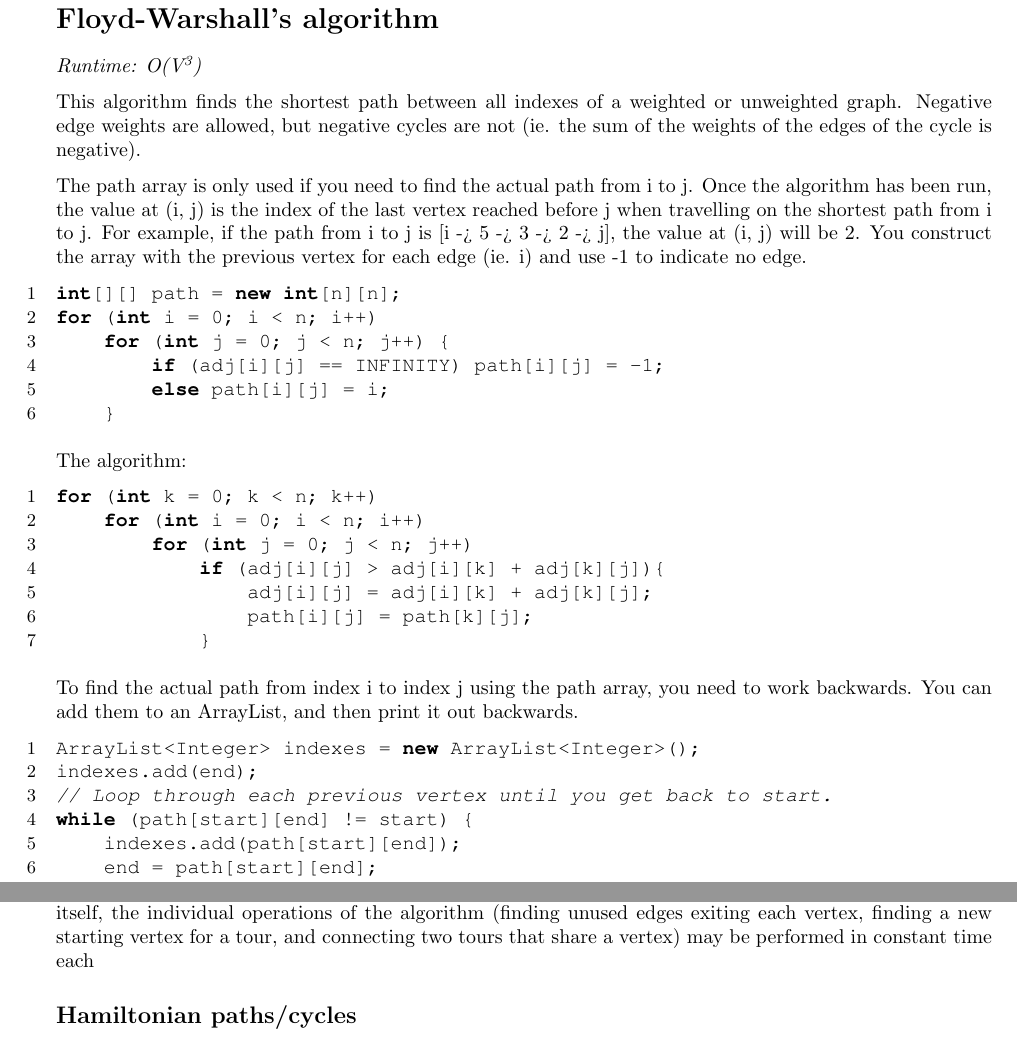
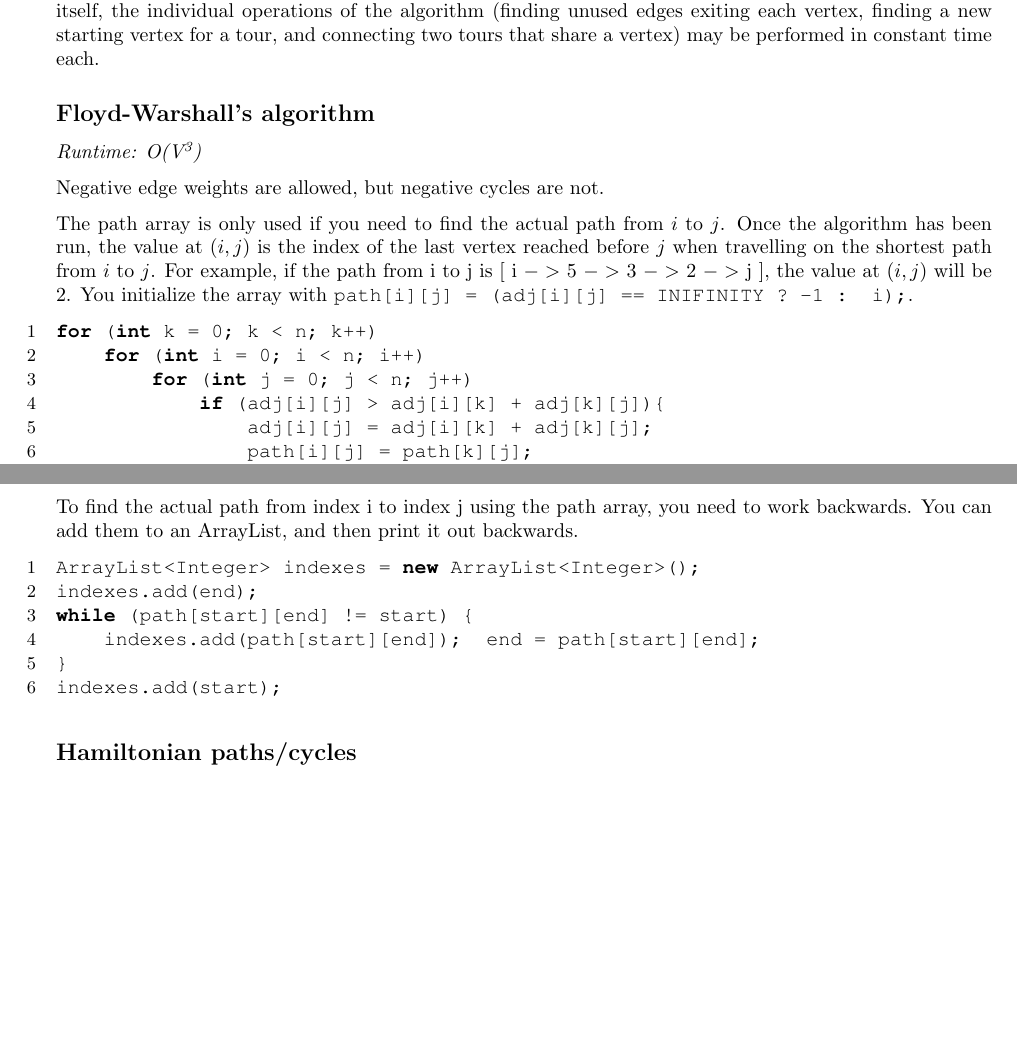
Before and after one commit to matthewgarrison/Hack-pack, a LaTeX document (main.tex, which reads algorithms/code/floydwarshall1.java, algorithms/floydwarshall.tex, algorithms/graphs.tex): two parts of pages 18 and 20 of 56 before the commit and two parts of pages 19 and 20 of 55 after it, joined at a grey line, cut so that both start at the same text, the shorter picture padded with empty space. Compiled offline with pdfLaTeX.

Commit message:
Shorten Floyd-Warshall and move to Graphs section

```diff
--- a/algorithms/code/floydwarshall1.java
+++ /dev/null
@@ -1,6 +0,0 @@
-int[][] path = new int[n][n];
-for (int i = 0; i < n; i++)
-	for (int j = 0; j < n; j++) {
-		if (adj[i][j] == INFINITY) path[i][j] = -1;
-		else path[i][j] = i;
-	}
--- a/algorithms/floydwarshall.tex
+++ /dev/null
@@ -1,19 +0,0 @@
-\startsection{Floyd-Warshall's algorithm}
-
-\textit{Runtime: O(V\textsuperscript{3})}
-
-This algorithm finds the shortest path between all indexes of a weighted or unweighted graph. Negative edge weights are allowed, but negative cycles are not (ie. the sum of the weights of the edges of the cycle is negative).
-
-The path array is only used if you need to find the actual path from i to j. Once the algorithm has been run, the value at (i, j) is the index of the last vertex reached before j when travelling on the shortest path from i to j. For example, if the path from i to j is [i -> 5 -> 3 -> 2 -> j], the value at (i, j) will be 2. You construct the array with the previous vertex for each edge (ie. i) and use -1 to indicate no edge.
-
-\lstinputlisting{algorithms/code/floydwarshall1.java}
-
-The algorithm:
-
-\lstinputlisting{algorithms/code/floydwarshall2.java}
-
-To find the actual path from index i to index j using the path array, you need to work backwards. You can add them to an ArrayList, and then print it out backwards.
-
-\lstinputlisting{algorithms/code/floydwarshall3.java}
-
-\newpage
--- a/algorithms/graphs.tex
+++ b/algorithms/graphs.tex
@@ -63,7 +63,21 @@ At the end of the algorithm there are no edges left, and the sequence from which
     \item As long as there exists a vertex u that belongs to the current tour but that has adjacent edges not part of the tour, start another trail from u, following unused edges until returning to u, and join the tour formed in this way to the previous tour.
 \end{itemize}
 
-By using a data structure such as a doubly linked list to maintain the set of unused edges incident to each vertex, to maintain the list of vertices on the current tour that have unused edges, and to maintain the tour itself, the individual operations of the algorithm (finding unused edges exiting each vertex, finding a new starting vertex for a tour, and connecting two tours that share a vertex) may be performed in constant time each
+By using a data structure such as a doubly linked list to maintain the set of unused edges incident to each vertex, to maintain the list of vertices on the current tour that have unused edges, and to maintain the tour itself, the individual operations of the algorithm (finding unused edges exiting each vertex, finding a new starting vertex for a tour, and connecting two tours that share a vertex) may be performed in constant time each.
+
+\subsection*{Floyd-Warshall's algorithm}
+
+\textit{Runtime: O(V\textsuperscript{3})}
+
+Negative edge weights are allowed, but negative cycles are not.
+
+The path array is only used if you need to find the actual path from $i$ to $j$. Once the algorithm has been run, the value at $(i, j)$ is the index of the last vertex reached before $j$ when travelling on the shortest path from $i$ to $j$. For example, if the path from i to j is [ i $->$ 5 $->$ 3 $->$ 2 $->$ j ], the value at $(i, j)$ will be 2. You initialize the array with \inline{path[i][j] = (adj[i][j] == INIFINITY ? -1 : i);}.
+
+\lstinputlisting{algorithms/code/floydwarshall2.java}
+
+To find the actual path from index i to index j using the path array, you need to work backwards. You can add them to an ArrayList, and then print it out backwards.
+
+\lstinputlisting{algorithms/code/floydwarshall3.java}
 
 \subsection*{Hamiltonian paths/cycles}
 
```
Also changed, not shown: algorithms/code/floydwarshall3.java (+1 -3 lines), main.tex (+0 -1 lines), Hack_pack.pdf.
